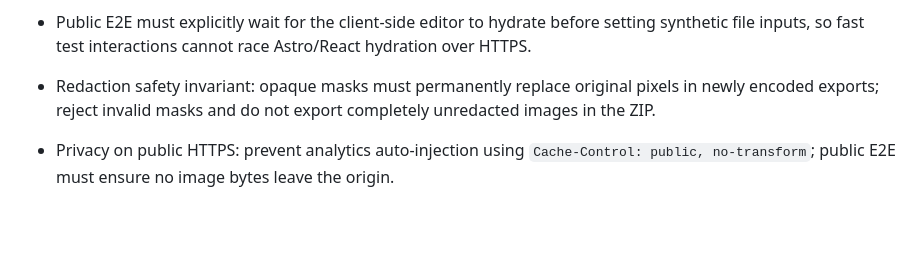
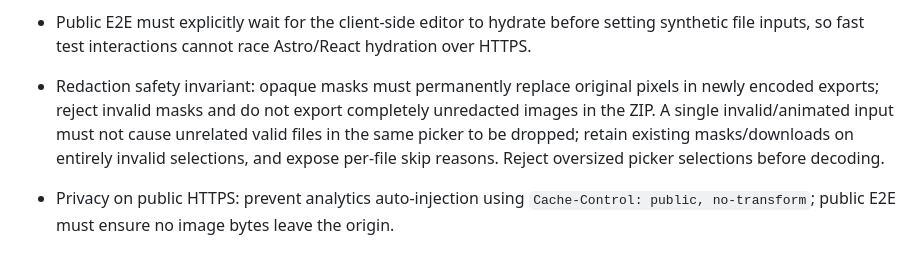
Before and after one commit to plainmile/image-tools, a Markdown page: AGENTS.md, the part around the change. Drawn GitHub-style; blank space fills up the shorter version.

Commit message:
docs: explain partial invalid-file recovery without changing SEO routes

```diff
--- a/AGENTS.md
+++ b/AGENTS.md
@@ -18,5 +18,5 @@
 - Design standard: this is a practical editing utility, not a startup landing page. Keep a compact header, plain task names, file selection, settings, result preview and download near the top. Avoid marketing badges, oversized heroes, decorative gradients, emoji logos, unnecessary cards and repetitive privacy/AI slogans. Browser-local operation is a factual note, not a headline.
 - Public E2E must explicitly wait for the client-side editor to hydrate before setting synthetic file inputs, so fast test interactions cannot race Astro/React hydration over HTTPS.
 
-- Redaction safety invariant: opaque masks must permanently replace original pixels in newly encoded exports; reject invalid masks and do not export completely unredacted images in the ZIP.
+- Redaction safety invariant: opaque masks must permanently replace original pixels in newly encoded exports; reject invalid masks and do not export completely unredacted images in the ZIP. A single invalid/animated input must not cause unrelated valid files in the same picker to be dropped; retain existing masks/downloads on entirely invalid selections, and expose per-file skip reasons. Reject oversized picker selections before decoding.
 - Privacy on public HTTPS: prevent analytics auto-injection using `Cache-Control: public, no-transform`; public E2E must ensure no image bytes leave the origin.
```
